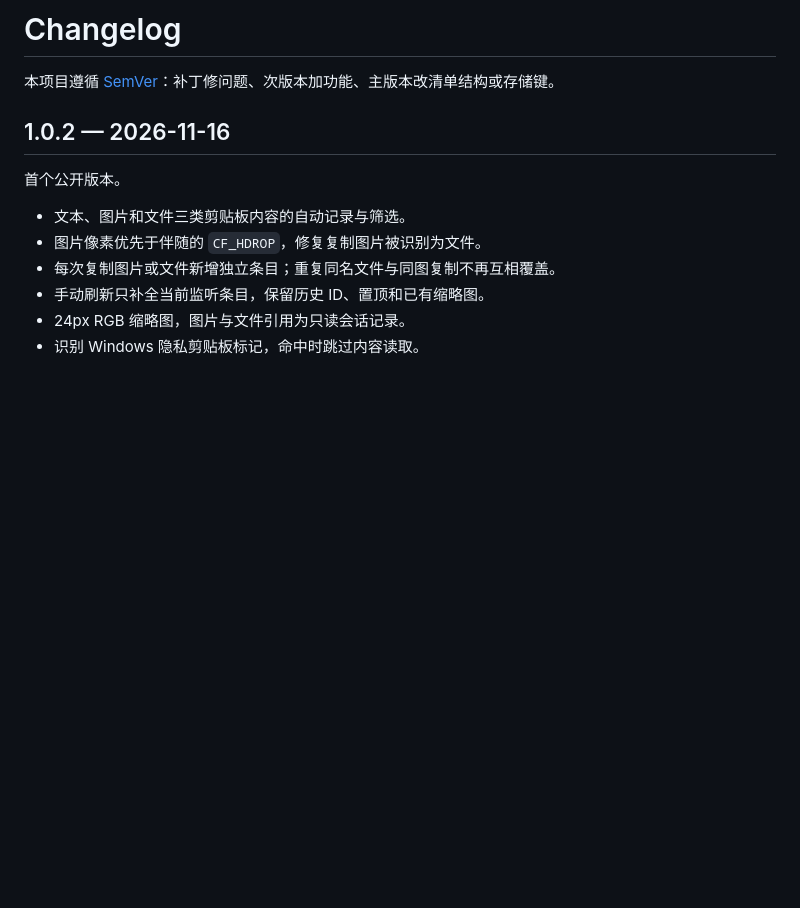
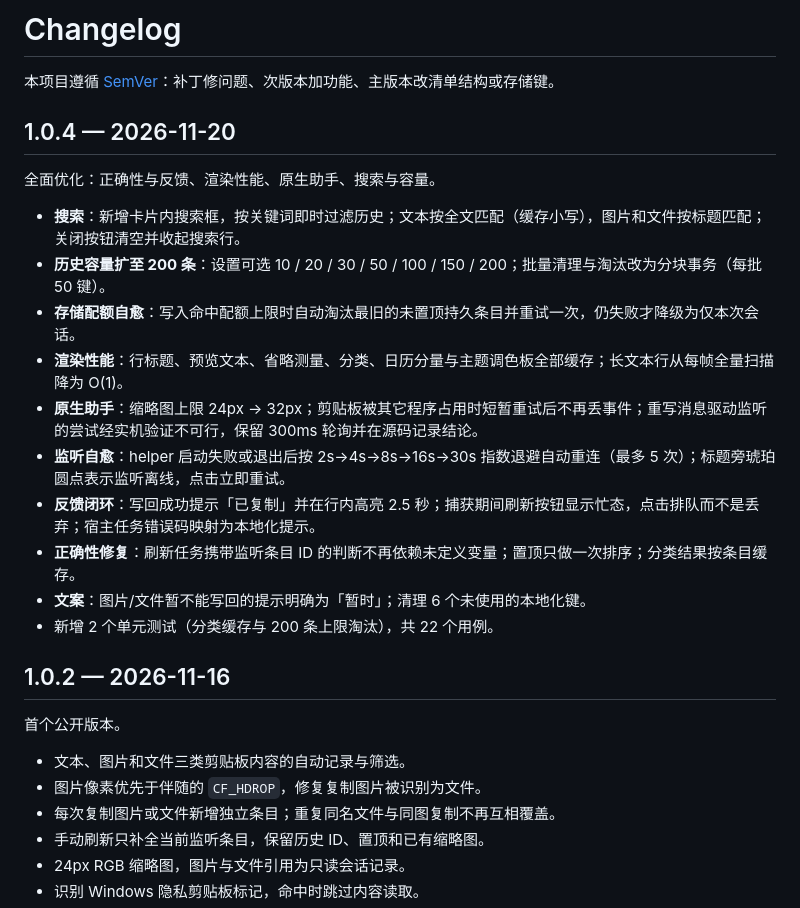
Before and after one commit to FreeFallingSnow/snowdesktop-clipboard, a Markdown page: CHANGELOG.md, the part around the change. GitHub-like rendering; blank space fills up the shorter version.

```diff
--- a/CHANGELOG.md
+++ b/CHANGELOG.md
@@ -1,6 +1,21 @@
 # Changelog
 
 本项目遵循 [SemVer](https://semver.org/lang/zh-CN/)：补丁修问题、次版本加功能、主版本改清单结构或存储键。
+
+## 1.0.4 — 2026-11-20
+
+全面优化：正确性与反馈、渲染性能、原生助手、搜索与容量。
+
+- **搜索**：新增卡片内搜索框，按关键词即时过滤历史；文本按全文匹配（缓存小写），图片和文件按标题匹配；关闭按钮清空并收起搜索行。
+- **历史容量扩至 200 条**：设置可选 10 / 20 / 30 / 50 / 100 / 150 / 200；批量清理与淘汰改为分块事务（每批 50 键）。
+- **存储配额自愈**：写入命中配额上限时自动淘汰最旧的未置顶持久条目并重试一次，仍失败才降级为仅本次会话。
+- **渲染性能**：行标题、预览文本、省略测量、分类、日历分量与主题调色板全部缓存；长文本行从每帧全量扫描降为 O(1)。
+- **原生助手**：缩略图上限 24px → 32px；剪贴板被其它程序占用时短暂重试后不再丢事件；重写消息驱动监听的尝试经实机验证不可行，保留 300ms 轮询并在源码记录结论。
+- **监听自愈**：helper 启动失败或退出后按 2s→4s→8s→16s→30s 指数退避自动重连（最多 5 次）；标题旁琥珀圆点表示监听离线，点击立即重试。
+- **反馈闭环**：写回成功提示「已复制」并在行内高亮 2.5 秒；捕获期间刷新按钮显示忙态，点击排队而不是丢弃；宿主任务错误码映射为本地化提示。
+- **正确性修复**：刷新任务携带监听条目 ID 的判断不再依赖未定义变量；置顶只做一次排序；分类结果按条目缓存。
+- **文案**：图片/文件暂不能写回的提示明确为「暂时」；清理 6 个未使用的本地化键。
+- 新增 2 个单元测试（分类缓存与 200 条上限淘汰），共 22 个用例。
 
 ## 1.0.2 — 2026-11-16
 
```
Also changed, not shown: README.md (+6 -5 lines), preview.png, previews/4x4.png, 6 other files.
